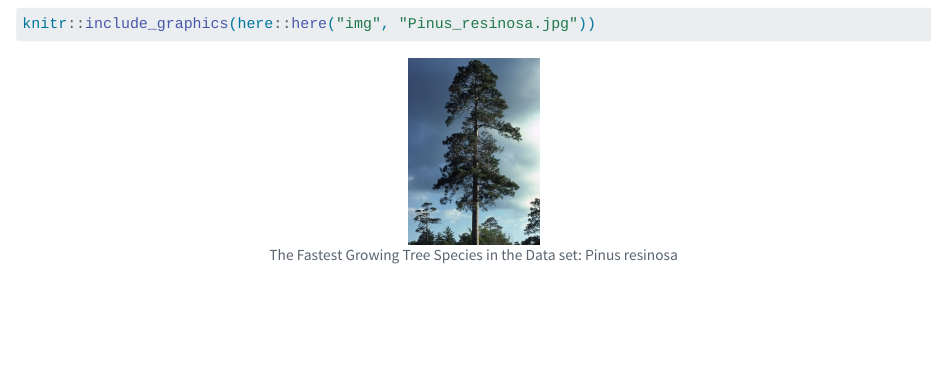
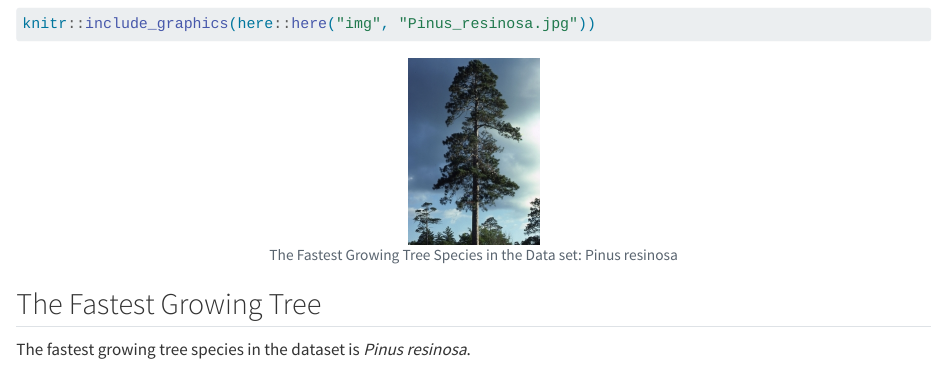
Before and after one commit to noahgoodhart00/csu-ess-lab2, a Quarto document (docs/index.qmd): the page in a window 1100 px wide, from 9390 px down. Rendered offline with R 4.5, knitr and Pandoc in place of Quarto, with nearby package versions; some code elsewhere in the file could not run offline; long lines of code are wrapped.

Commit message:
image update

````diff
--- a/docs/index.qmd
+++ b/docs/index.qmd
@@ -1,6 +1,10 @@
 ---
 title: "Qs and As Lab2"
-format: html
+format:
+  html:
+    resources:
+      - img/Pinus_resinosa.jpg
+
 editor: visual
 ---
 
@@ -325,3 +329,10 @@ print(slowest_growth)
 knitr::include_graphics(here::here("img", "Pinus_resinosa.jpg"))
 
 ```
+
+
+## The Fastest Growing Tree
+
+The fastest growing tree species in the dataset is *Pinus resinosa*.
+
+![](img/Pinus_resinosa.jpg){width=50%}
````
Also changed, not shown: 1 other file.
